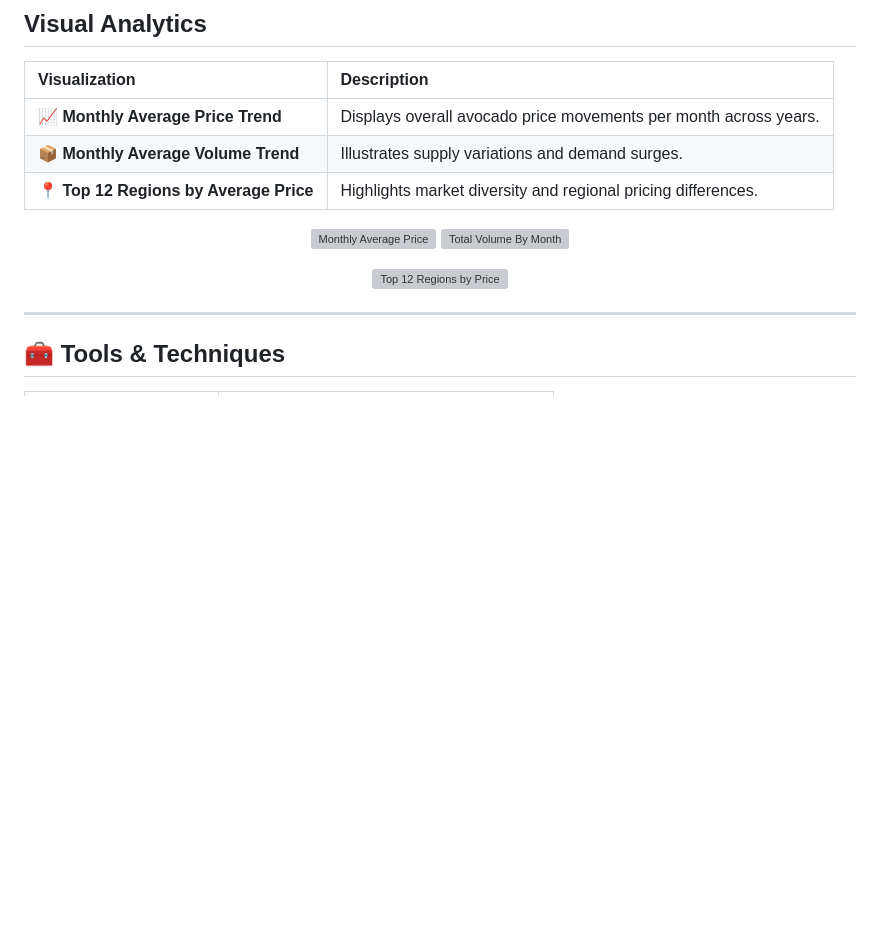
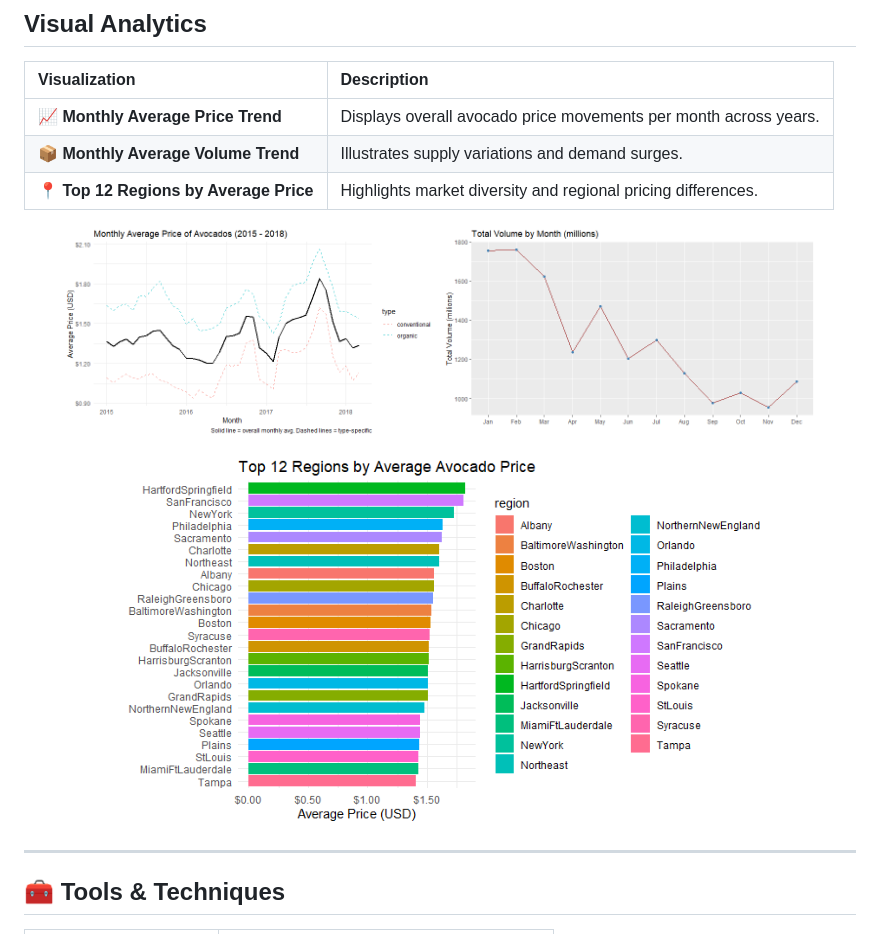
Before and after one commit to IAaqib78/Data-Analytics_Case-Study-Report, a Markdown page: Readme.md, the part around the change. Drawn GitHub-style; blank space fills up the shorter version; grey boxes are pictures that could not be loaded.

```diff
--- a/Readme.md
+++ b/Readme.md
@@ -85,12 +85,12 @@ The analysis was performed as part of the **Google Data Analytics Professional C
 | **📍 Top 12 Regions by Average Price** | Highlights market diversity and regional pricing differences. |
 
 <p align="center">
-  <img src="charts/monthly_avg_price.png" width="45%" alt="Monthly Average Price"/>
-  <img src="charts/monthly_avg_volume.png" width="45%" alt="Total Volume By Month"/>
+  <img src="Monthly_avg_price.png" width="45%" alt="Monthly Average Price"/>
+  <img src="total_vol_month.png" width="45%" alt="Total Volume By Month"/>
 </p>
 
 <p align="center">
-  <img src="charts/top12_regions_price.png" width="80%" alt="Top 12 Regions by Price"/>
+  <img src="top_12.png" width="80%" alt="Top 12 Regions by Price"/>
 </p>
 
 ---
```
